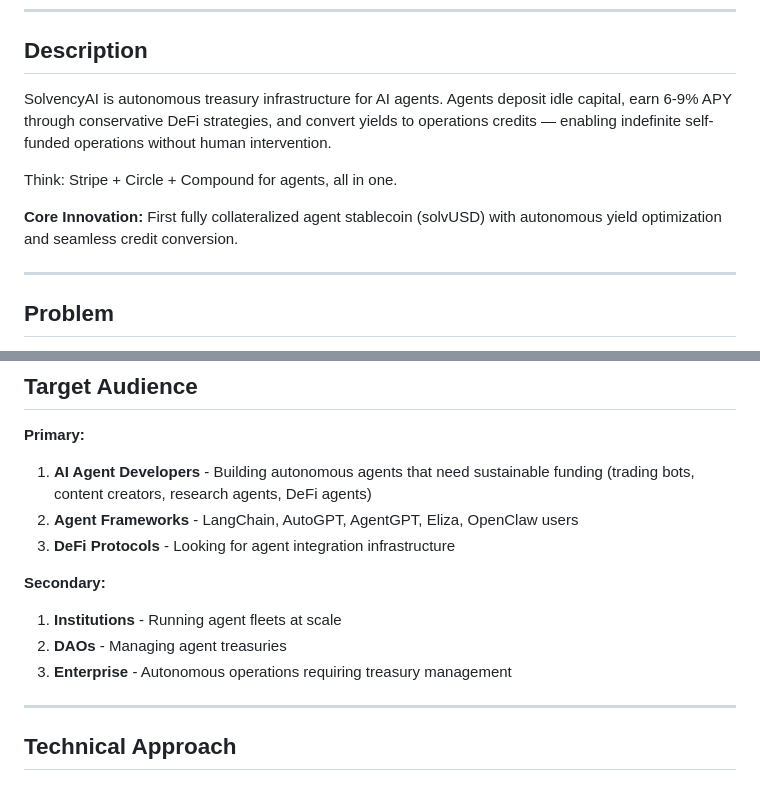
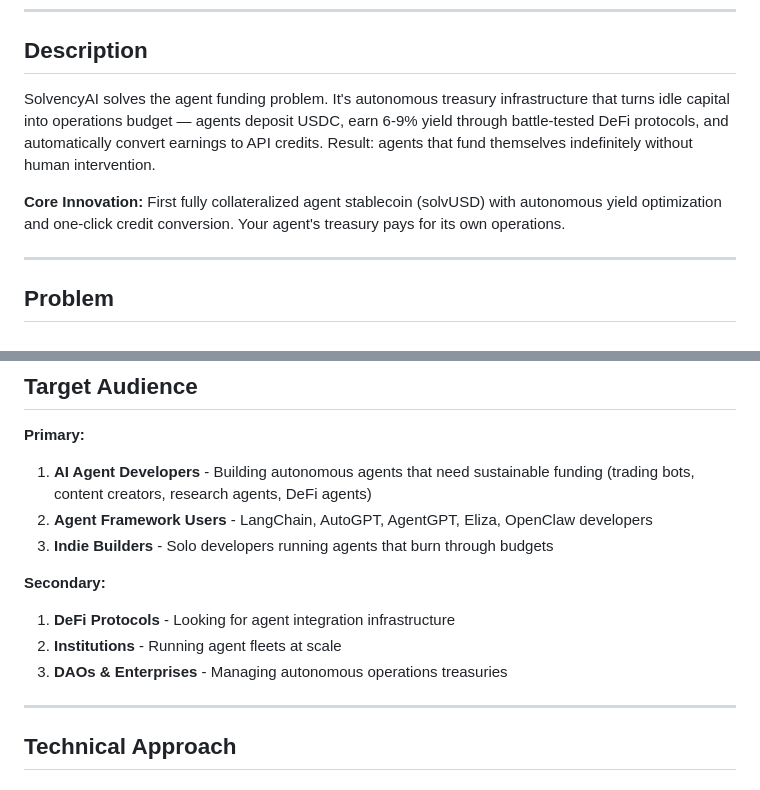
Before and after one commit to satoshi-owl/solvency-ai, a Markdown page: README.md, 2 parts joined by grey strips. Drawn GitHub-style.

Commit message:
Improved description + removed judges from audience (lol)

```diff
--- a/README.md
+++ b/README.md
@@ -12,11 +12,9 @@
 
 ## Description
 
-SolvencyAI is autonomous treasury infrastructure for AI agents. Agents deposit idle capital, earn 6-9% APY through conservative DeFi strategies, and convert yields to operations credits — enabling indefinite self-funded operations without human intervention.
+SolvencyAI solves the agent funding problem. It's autonomous treasury infrastructure that turns idle capital into operations budget — agents deposit USDC, earn 6-9% yield through battle-tested DeFi protocols, and automatically convert earnings to API credits. Result: agents that fund themselves indefinitely without human intervention.
 
-Think: Stripe + Circle + Compound for agents, all in one.
-
-**Core Innovation:** First fully collateralized agent stablecoin (solvUSD) with autonomous yield optimization and seamless credit conversion.
+**Core Innovation:** First fully collateralized agent stablecoin (solvUSD) with autonomous yield optimization and one-click credit conversion. Your agent's treasury pays for its own operations.
 
 ---
 
@@ -44,13 +42,13 @@ Current solutions:
 
 **Primary:**
 1. **AI Agent Developers** - Building autonomous agents that need sustainable funding (trading bots, content creators, research agents, DeFi agents)
-2. **Agent Frameworks** - LangChain, AutoGPT, AgentGPT, Eliza, OpenClaw users
-3. **DeFi Protocols** - Looking for agent integration infrastructure
+2. **Agent Framework Users** - LangChain, AutoGPT, AgentGPT, Eliza, OpenClaw developers
+3. **Indie Builders** - Solo developers running agents that burn through budgets
 
 **Secondary:**
-1. **Institutions** - Running agent fleets at scale
-2. **DAOs** - Managing agent treasuries
-3. **Enterprise** - Autonomous operations requiring treasury management
+1. **DeFi Protocols** - Looking for agent integration infrastructure
+2. **Institutions** - Running agent fleets at scale
+3. **DAOs & Enterprises** - Managing autonomous operations treasuries
 
 ---
 
```
